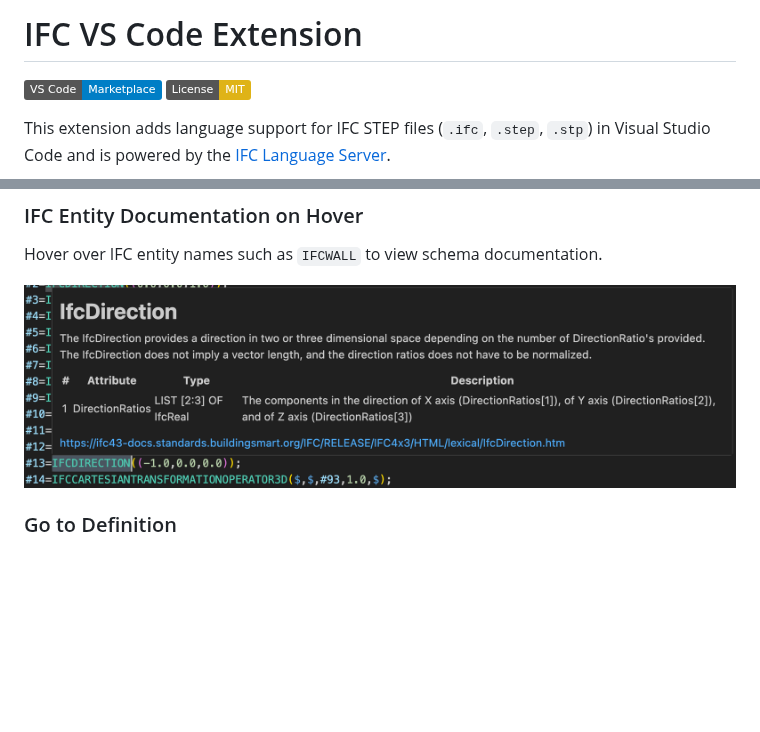
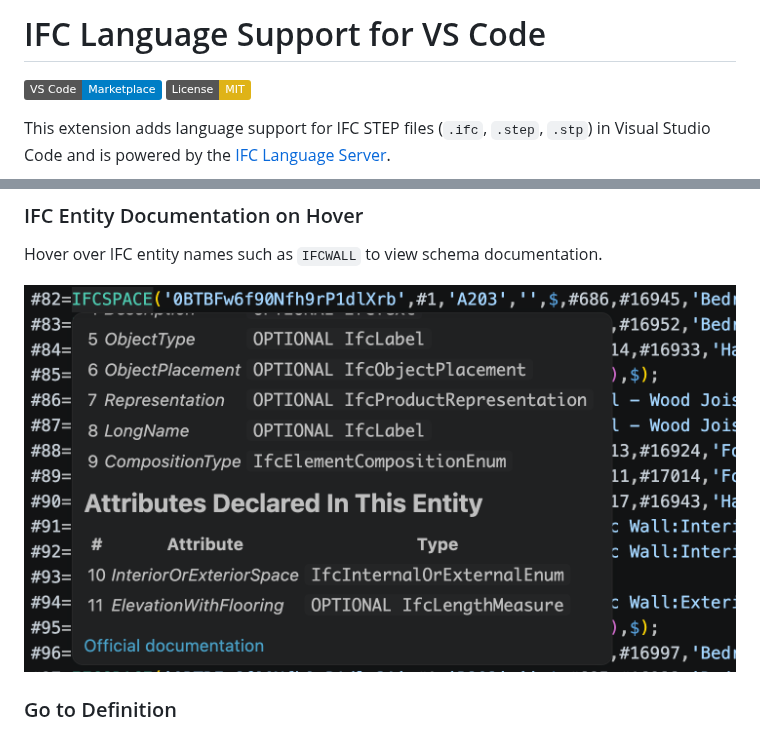
Before and after one commit to Amixx/vscode-ifc, a Markdown page: README.md, 2 parts joined by grey strips. GitHub-like rendering; pictures changed too: resources/entity_hover.png; badges without logos; blank space fills up the shorter version.

Commit message:
WIP: logo and readme updates

```diff
--- a/README.md
+++ b/README.md
@@ -1,4 +1,4 @@
-# IFC VS Code Extension
+# IFC Language Support for VS Code
 
 [![Visual Studio Code Marketplace](https://img.shields.io/badge/VS%20Code-Marketplace-blue)](https://marketplace.visualstudio.com/)
 [![License: MIT](https://img.shields.io/badge/License-MIT-yellow.svg)](LICENSE)
```
Also changed, not shown: 2 other files.
